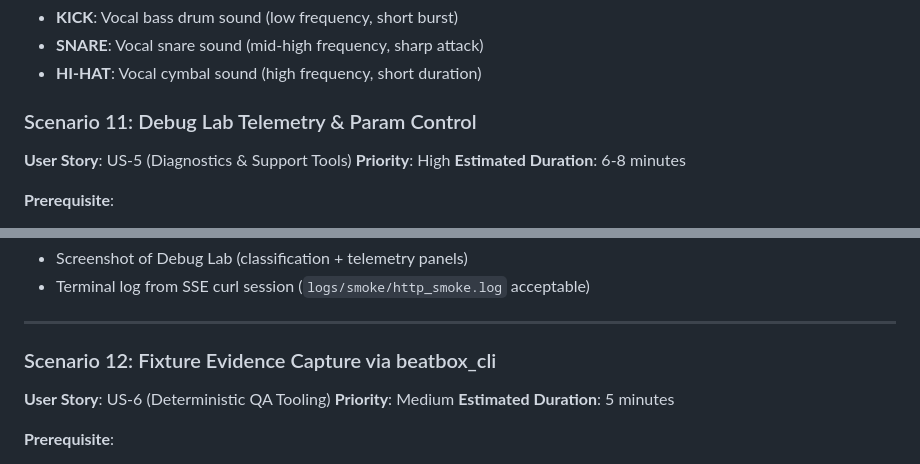
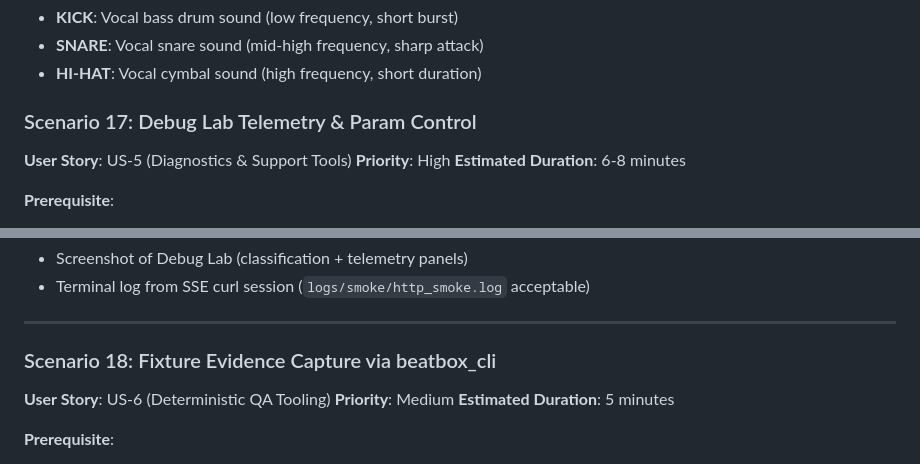
Before and after one commit to RyosukeMondo/beatbox-trainer, a Markdown page: UAT_TEST_SCENARIOS.md, 2 parts joined by grey strips. Rendered like a GitHub page.

Commit message:
docs(qa): renumber new UAT scenarios

```diff
--- a/UAT_TEST_SCENARIOS.md
+++ b/UAT_TEST_SCENARIOS.md
@@ -917,7 +917,7 @@ UAT is considered complete when ALL of the following criteria are met:
 - **SNARE**: Vocal snare sound (mid-high frequency, sharp attack)
 - **HI-HAT**: Vocal cymbal sound (high frequency, short duration)
 
-### Scenario 11: Debug Lab Telemetry & Param Control
+### Scenario 17: Debug Lab Telemetry & Param Control
 
 **User Story**: US-5 (Diagnostics & Support Tools)
 **Priority**: High
@@ -955,7 +955,7 @@ UAT is considered complete when ALL of the following criteria are met:
 
 ---
 
-### Scenario 12: Fixture Evidence Capture via beatbox_cli
+### Scenario 18: Fixture Evidence Capture via beatbox_cli
 
 **User Story**: US-6 (Deterministic QA Tooling)
 **Priority**: Medium
```
